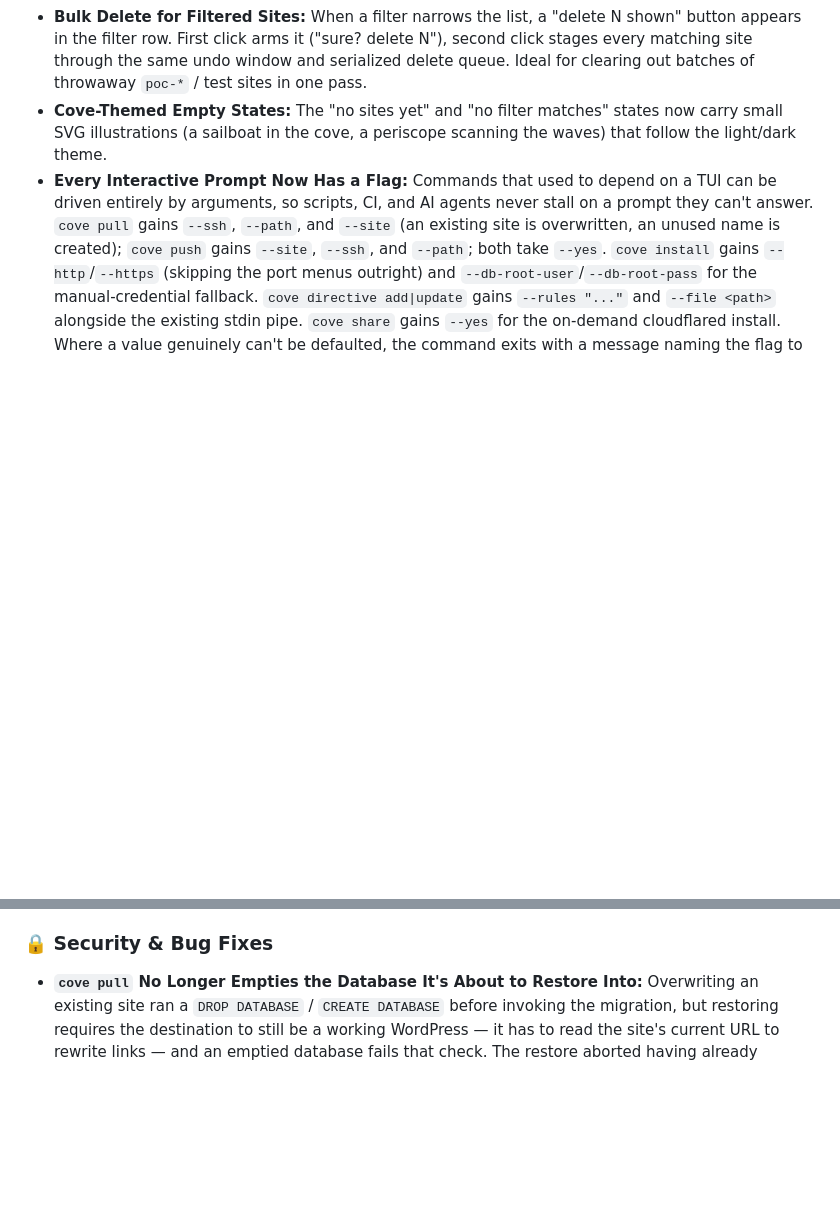
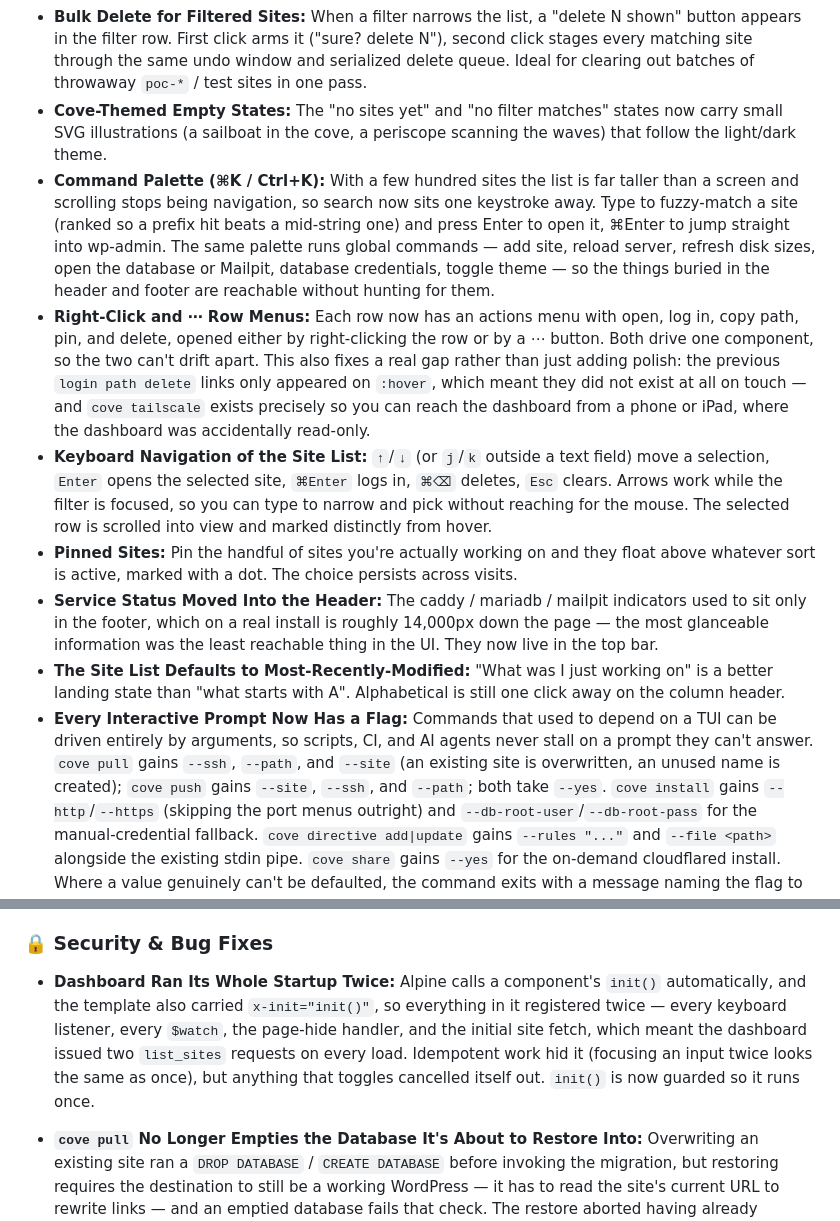
Before and after one commit to anchorhost/cove, a Markdown page: changelog.md, 2 parts joined by grey strips. GitHub-like rendering; blank space fills up the shorter version.

Commit message:
📖 DOC: Changelog for the dashboard navigation work

```diff
--- a/changelog.md
+++ b/changelog.md
@@ -9,6 +9,12 @@
 * **Undo-Style Deletes Instead of a Confirm Dialog:** Deleting a site from the dashboard no longer throws a blocking browser `confirm()`. The row disappears immediately and a snackbar offers *undo* for five seconds; only after the window passes does the backend delete run. Deleting more sites during the window merges them into one batch ("Deleted 3 sites — undo"). Closing the tab mid-window flushes the staged deletes with keepalive requests so nothing is silently lost.
 * **Bulk Delete for Filtered Sites:** When a filter narrows the list, a "delete N shown" button appears in the filter row. First click arms it ("sure? delete N"), second click stages every matching site through the same undo window and serialized delete queue. Ideal for clearing out batches of throwaway `poc-*` / test sites in one pass.
 * **Cove-Themed Empty States:** The "no sites yet" and "no filter matches" states now carry small SVG illustrations (a sailboat in the cove, a periscope scanning the waves) that follow the light/dark theme.
+* **Command Palette (⌘K / Ctrl+K):** With a few hundred sites the list is far taller than a screen and scrolling stops being navigation, so search now sits one keystroke away. Type to fuzzy-match a site (ranked so a prefix hit beats a mid-string one) and press Enter to open it, ⌘Enter to jump straight into wp-admin. The same palette runs global commands — add site, reload server, refresh disk sizes, open the database or Mailpit, database credentials, toggle theme — so the things buried in the header and footer are reachable without hunting for them.
+* **Right-Click and ⋯ Row Menus:** Each row now has an actions menu with open, log in, copy path, pin, and delete, opened either by right-clicking the row or by a ⋯ button. Both drive one component, so the two can't drift apart. This also fixes a real gap rather than just adding polish: the previous `login path delete` links only appeared on `:hover`, which meant they did not exist at all on touch — and `cove tailscale` exists precisely so you can reach the dashboard from a phone or iPad, where the dashboard was accidentally read-only.
+* **Keyboard Navigation of the Site List:** `↑`/`↓` (or `j`/`k` outside a text field) move a selection, `Enter` opens the selected site, `⌘Enter` logs in, `⌘⌫` deletes, `Esc` clears. Arrows work while the filter is focused, so you can type to narrow and pick without reaching for the mouse. The selected row is scrolled into view and marked distinctly from hover.
+* **Pinned Sites:** Pin the handful of sites you're actually working on and they float above whatever sort is active, marked with a dot. The choice persists across visits.
+* **Service Status Moved Into the Header:** The caddy / mariadb / mailpit indicators used to sit only in the footer, which on a real install is roughly 14,000px down the page — the most glanceable information was the least reachable thing in the UI. They now live in the top bar.
+* **The Site List Defaults to Most-Recently-Modified:** "What was I just working on" is a better landing state than "what starts with A". Alphabetical is still one click away on the column header.
 * **Every Interactive Prompt Now Has a Flag:** Commands that used to depend on a TUI can be driven entirely by arguments, so scripts, CI, and AI agents never stall on a prompt they can't answer. `cove pull` gains `--ssh`, `--path`, and `--site` (an existing site is overwritten, an unused name is created); `cove push` gains `--site`, `--ssh`, and `--path`; both take `--yes`. `cove install` gains `--http`/`--https` (skipping the port menus outright) and `--db-root-user`/`--db-root-pass` for the manual-credential fallback. `cove directive add|update` gains `--rules "..."` and `--file <path>` alongside the existing stdin pipe. `cove share` gains `--yes` for the on-demand cloudflared install. Where a value genuinely can't be defaulted, the command exits with a message naming the flag to pass instead of aborting with gum's opaque "could not open a new TTY". Prompts still appear exactly as before when you run these interactively.
 * **Backup and Restore Are Now Cove's Own:** `cove pull` and `cove push` no longer pipe `https://captaincore.io/do` into bash on your machine *and* on the remote server. That fetched a 7,300-line script to use roughly 490 lines of it, required both ends to be online to a third host, and tied Cove's behaviour to a script released on its own schedule — a mismatch there is what made `cove pull` wipe a database it then refused to restore into. Cove now ships one self-contained transfer engine, run locally with bash and piped into `bash -s --` over the SSH connection pull/push already hold open, so both ends run identical code and nothing is written to the remote filesystem. `cove transfer probe [site]` reports what the engine will use on a given host.
 * **Transfers Work on Hosts Missing zip, unzip, tar, wget, or a MySQL Client:** Every capability now degrades instead of failing. Archiving prefers `zip`, falls back to `tar`, and finally to PHP's own `ZipArchive`/`PharData`; the database is dumped and imported with `mysqldump`/`mysql` when they exist and through WordPress's `$wpdb` when they don't. Missing tools are installed first when the host allows it (apt/dnf/yum/apk/zypper/brew, attempted only as root or with passwordless sudo so nothing stops to ask for a password), and a remote with no WP-CLI at all gets `wp-cli.phar` sideloaded over SSH. Because the target is always a WordPress install, PHP is guaranteed — which makes the PHP tier a genuine universal fallback and means a bare host needs no package installs whatsoever. `wget` is no longer needed anywhere: every byte moves over SSH.
@@ -20,6 +26,7 @@
 
 ### 🔒 Security & Bug Fixes
 
+* **Dashboard Ran Its Whole Startup Twice:** Alpine calls a component's `init()` automatically, and the template also carried `x-init="init()"`, so everything in it registered twice — every keyboard listener, every `$watch`, the page-hide handler, and the initial site fetch, which meant the dashboard issued two `list_sites` requests on every load. Idempotent work hid it (focusing an input twice looks the same as once), but anything that toggles cancelled itself out. `init()` is now guarded so it runs once.
 * **`cove pull` No Longer Empties the Database It's About to Restore Into:** Overwriting an existing site ran a `DROP DATABASE` / `CREATE DATABASE` before invoking the migration, but restoring requires the destination to still be a working WordPress — it has to read the site's current URL to rewrite links — and an emptied database fails that check. The restore aborted having already destroyed the local database, leaving the site with no tables at all. The pre-emptive drop was redundant to begin with: the restore resets the database itself immediately before importing, so the clean slate was already guaranteed at the right moment. The local site now stays intact and servable right up until the restore actually succeeds.
 * **`cove pull` Prompted for a MySQL Password Mid-Run (and Hung Headless):** The pull read its database credentials only *after* the restore step, so the drop above expanded to a bare `-p` and stopped at an "Enter password:" prompt — easy to miss in a script and an outright hang with no TTY. Configuration is now loaded at the top of the command.
 * **`cove push` Only Worked From Inside the Site's Own Directory:** The local backup is generated in a subshell that `cd`s into the site, so the archive lands in the site directory while the command is still running from wherever it was invoked. Every later reference — the existence check, the upload, the cleanup — used the bare filename against the caller's working directory, so a push from anywhere else failed with "Failed to generate local backup" despite the backup having been created correctly. Those references are now absolute.
```
